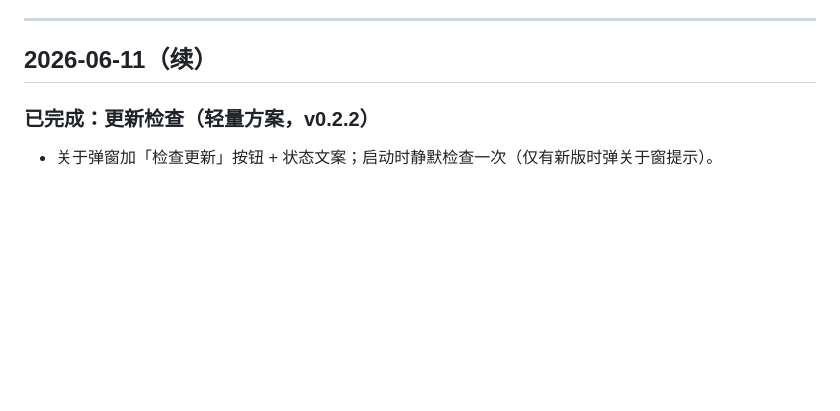
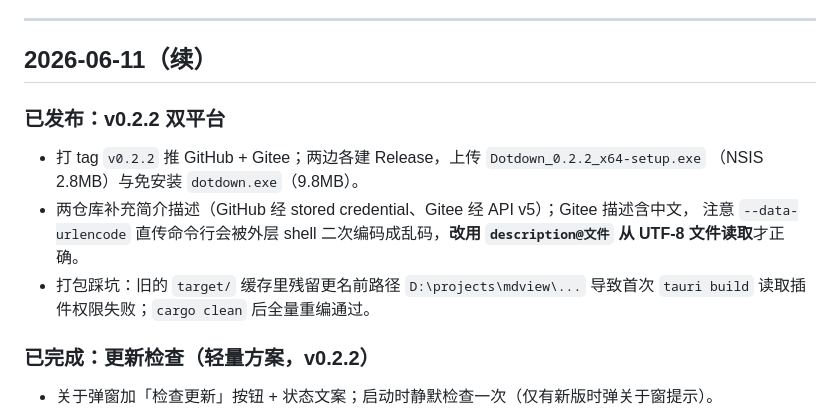
Before and after one commit to caoqianming/dotdown, a Markdown page: process.md, the part around the change. Drawn GitHub-style; blank space fills up the shorter version.

Commit message:
docs: 记录 v0.2.2 双平台发布与打包踩坑
Co-Authored-By: Claude Opus 4.8 (1M context) <noreply@anthropic.com>

```diff
--- a/process.md
+++ b/process.md
@@ -15,6 +15,15 @@
 ---
 
 ## 2026-06-11（续）
+
+### 已发布：v0.2.2 双平台
+- 打 tag `v0.2.2` 推 GitHub + Gitee；两边各建 Release，上传 `Dotdown_0.2.2_x64-setup.exe`
+  （NSIS 2.8MB）与免安装 `dotdown.exe`（9.8MB）。
+- 两仓库补充简介描述（GitHub 经 stored credential、Gitee 经 API v5）；Gitee 描述含中文，
+  注意 `--data-urlencode` 直传命令行会被外层 shell 二次编码成乱码，**改用 `description@文件`
+  从 UTF-8 文件读取**才正确。
+- 打包踩坑：旧的 `target/` 缓存里残留更名前路径 `D:\projects\mdview\...` 导致首次
+  `tauri build` 读取插件权限失败；`cargo clean` 后全量重编通过。
 
 ### 已完成：更新检查（轻量方案，v0.2.2）
 - 关于弹窗加「检查更新」按钮 + 状态文案；启动时静默检查一次（仅有新版时弹关于窗提示）。
```
